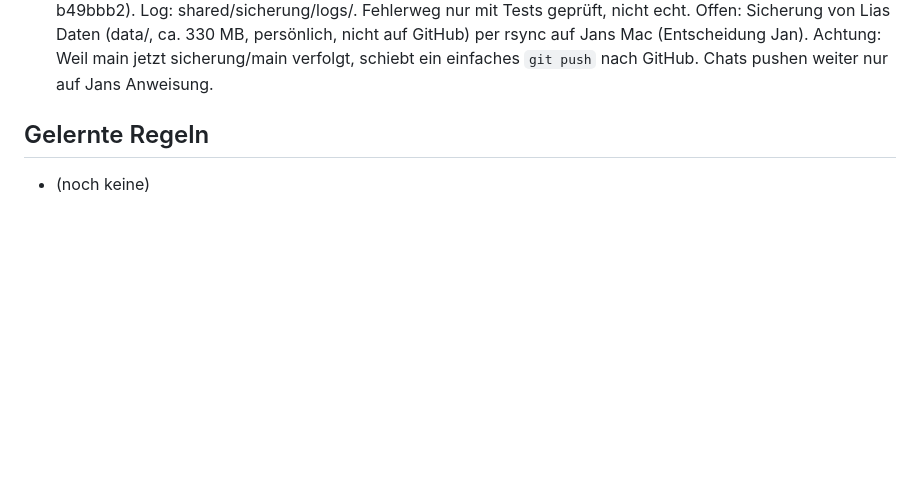
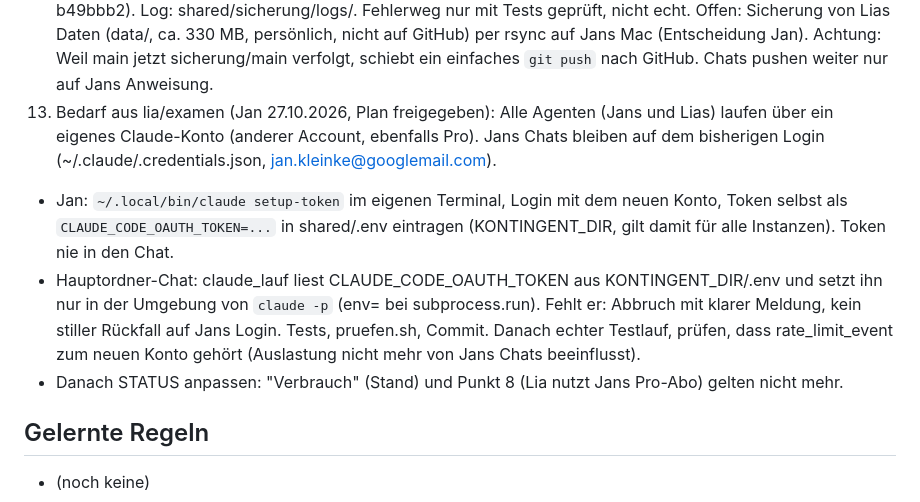
Before and after one commit to k5nwrvzgnv-ship-it/agenten, a Markdown page: STATUS.md, the part around the change. GitHub-like rendering; blank space fills up the shorter version.

Commit message:
STATUS: Bedarf – Agenten auf eigenes Claude-Konto umstellen (Punkt 13)
Co-Authored-By: Claude Opus 5.5 <noreply@anthropic.com>

```diff
--- a/STATUS.md
+++ b/STATUS.md
@@ -262,6 +262,17 @@ Aktueller Stand, kein Verlauf. Wie es dazu kam: `git log`. Architektur und Konve
    (Entscheidung Jan).
    Achtung: Weil main jetzt sicherung/main verfolgt, schiebt ein einfaches `git push` nach GitHub. Chats pushen
    weiter nur auf Jans Anweisung.
+13. Bedarf aus lia/examen (Jan 27.10.2026, Plan freigegeben): Alle Agenten (Jans und Lias) laufen über ein
+   eigenes Claude-Konto (anderer Account, ebenfalls Pro). Jans Chats bleiben auf dem bisherigen Login
+   (~/.claude/.credentials.json, jan.kleinke@googlemail.com).
+   - Jan: `~/.local/bin/claude setup-token` im eigenen Terminal, Login mit dem neuen Konto, Token selbst als
+     `CLAUDE_CODE_OAUTH_TOKEN=...` in shared/.env eintragen (KONTINGENT_DIR, gilt damit für alle Instanzen).
+     Token nie in den Chat.
+   - Hauptordner-Chat: claude_lauf liest CLAUDE_CODE_OAUTH_TOKEN aus KONTINGENT_DIR/.env und setzt ihn nur in
+     der Umgebung von `claude -p` (env= bei subprocess.run). Fehlt er: Abbruch mit klarer Meldung, kein
+     stiller Rückfall auf Jans Login. Tests, pruefen.sh, Commit. Danach echter Testlauf, prüfen, dass
+     rate_limit_event zum neuen Konto gehört (Auslastung nicht mehr von Jans Chats beeinflusst).
+   - Danach STATUS anpassen: "Verbrauch" (Stand) und Punkt 8 (Lia nutzt Jans Pro-Abo) gelten nicht mehr.
 
 ## Gelernte Regeln
 - (noch keine)
```
